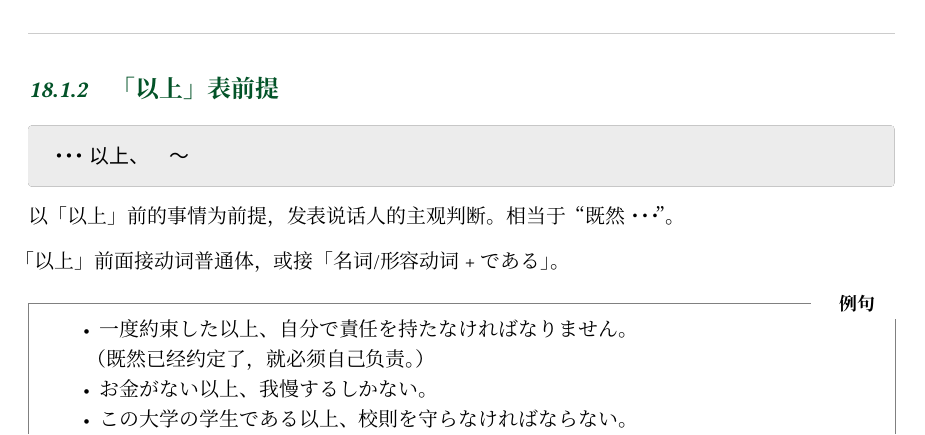
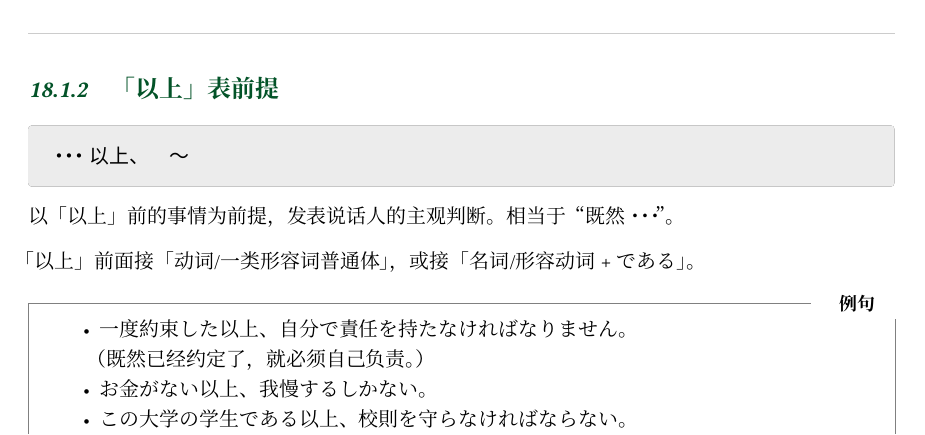
Before and after one commit to xi2p/IntermediateJapaneseStudyNotes, a LaTeX document (中级上.tex, which reads part/18.tex): part of page 64 of 72, cut so that both start at the same text. Compiled offline with XeLaTeX; a missing font is replaced by an installed copy or a similar font.

Commit message:
fix lesson 18

```diff
--- a/part/18.tex
+++ b/part/18.tex
@@ -47,7 +47,7 @@
 % 语法解释
 以「以上」前的事情为前提，发表说话人的主观判断。相当于“既然・・・”。
 
-「以上」前面接动词普通体，或接「名词/形容动词 + である」。
+「以上」前面接「动词/一类形容词 普通体」，或接「名词/形容动词 + である」。
 
 % 语法示例
 \begin{example}
```
